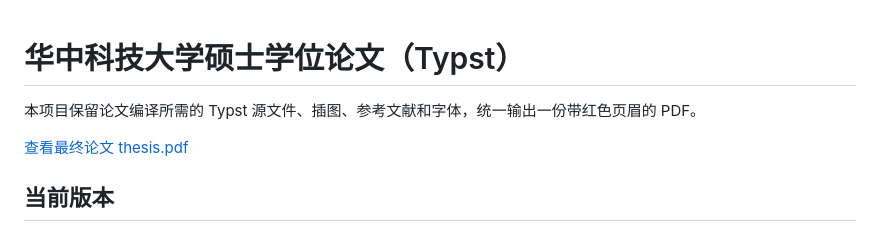
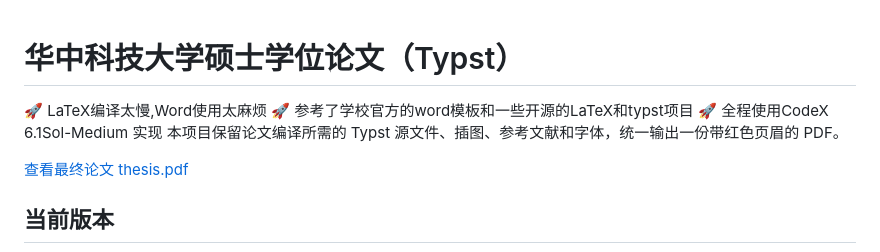
Before and after one commit to Maybe5488/HUST-Master-Thesis-Template-Typst, a Markdown page: README.md, the part around the change. GitHub-like rendering.

Commit message:
Enhance README with project details and references
Added project description and references to README.

```diff
--- a/README.md
+++ b/README.md
@@ -1,5 +1,7 @@
 # 华中科技大学硕士学位论文（Typst）
-
+:rocket: LaTeX编译太慢,Word使用太麻烦
+:rocket: 参考了学校官方的word模板和一些开源的LaTeX和typst项目
+:rocket: 全程使用CodeX 6.1Sol-Medium 实现
 本项目保留论文编译所需的 Typst 源文件、插图、参考文献和字体，统一输出一份带红色页眉的 PDF。
 
 [查看最终论文 thesis.pdf](thesis.pdf)
```
